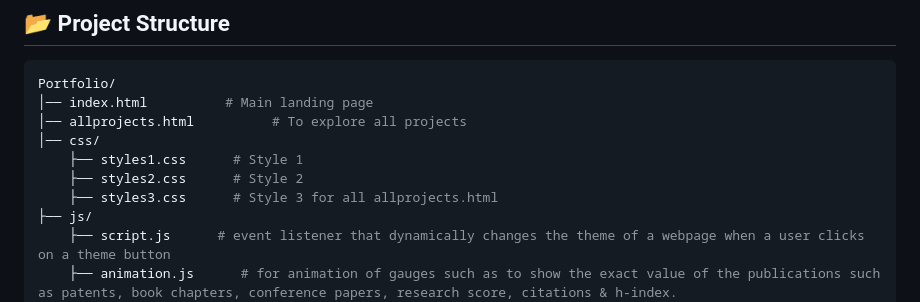
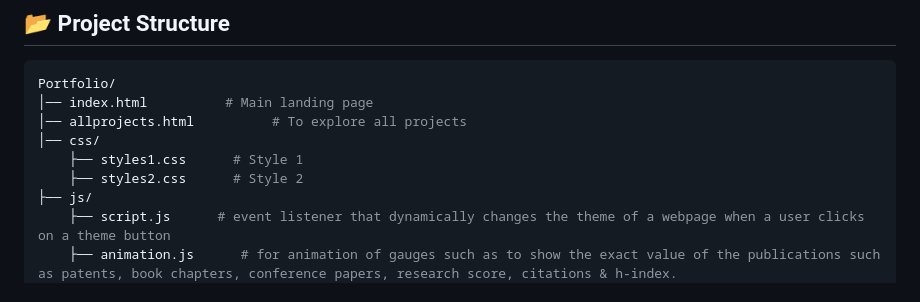
Before and after one commit to ankurkohli007/PORTFOLIO-ANKUR-on-HTML-CSS-and-minor-JavaScript, a Markdown page: README.md, the part around the change. Rendered like a GitHub page.

```diff
--- a/README.md
+++ b/README.md
@@ -30,7 +30,6 @@ Portfolio/
 │── css/
     ├── styles1.css      # Style 1
     ├── styles2.css      # Style 2
-    ├── styles3.css      # Style 3 for all allprojects.html
 ├── js/
     ├── script.js      # event listener that dynamically changes the theme of a webpage when a user clicks on a theme button
     ├── animation.js      # for animation of gauges such as to show the exact value of the publications such as patents, book chapters, conference papers, research score, citations & h-index.
```
